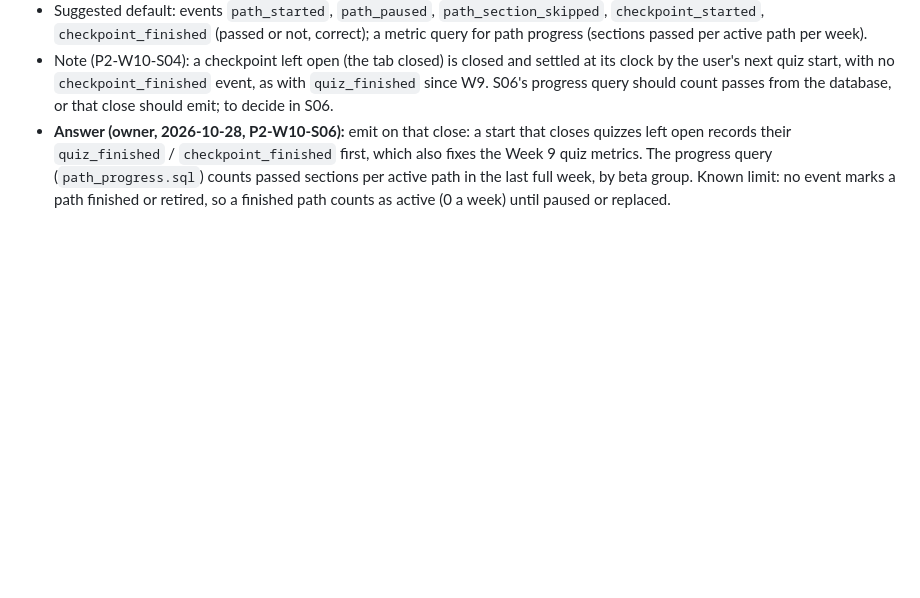
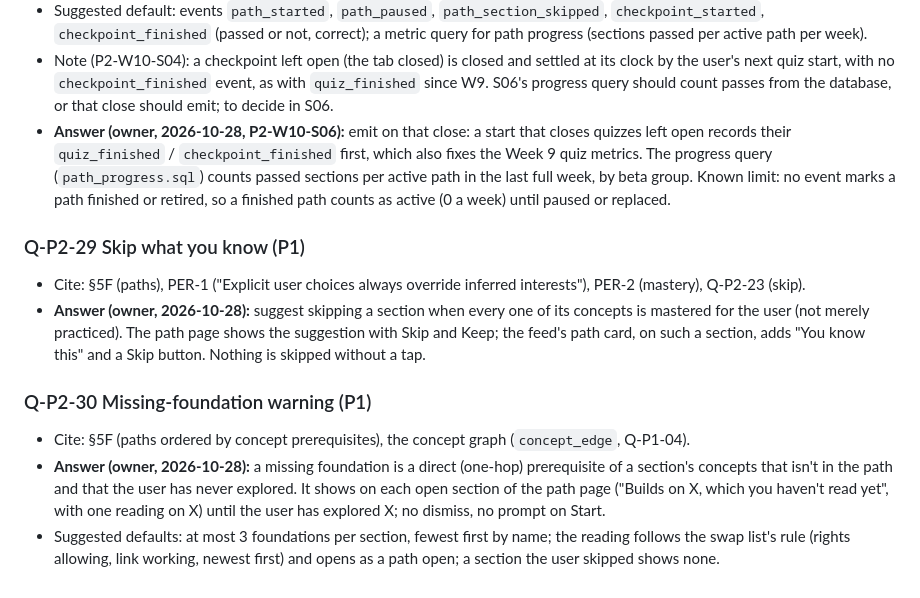
Before and after one commit to RISHIK92/interval, a Markdown page: docs/questions/phase-2.md, the part around the change. GitHub-like rendering; blank space fills up the shorter version.

```diff
--- a/docs/questions/phase-2.md
+++ b/docs/questions/phase-2.md
@@ -162,3 +162,12 @@ Priority: **P0** blocks the week's first slice; **P1** blocks a later slice; **P
 - Suggested default: events `path_started`, `path_paused`, `path_section_skipped`, `checkpoint_started`, `checkpoint_finished` (passed or not, correct); a metric query for path progress (sections passed per active path per week).
 - Note (P2-W10-S04): a checkpoint left open (the tab closed) is closed and settled at its clock by the user's next quiz start, with no `checkpoint_finished` event, as with `quiz_finished` since W9. S06's progress query should count passes from the database, or that close should emit; to decide in S06.
 - **Answer (owner, 2026-10-28, P2-W10-S06):** emit on that close: a start that closes quizzes left open records their `quiz_finished` / `checkpoint_finished` first, which also fixes the Week 9 quiz metrics. The progress query (`path_progress.sql`) counts passed sections per active path in the last full week, by beta group. Known limit: no event marks a path finished or retired, so a finished path counts as active (0 a week) until paused or replaced.
+
+### Q-P2-29 Skip what you know (P1)
+- Cite: §5F (paths), PER-1 ("Explicit user choices always override inferred interests"), PER-2 (mastery), Q-P2-23 (skip).
+- **Answer (owner, 2026-10-28):** suggest skipping a section when every one of its concepts is mastered for the user (not merely practiced). The path page shows the suggestion with Skip and Keep; the feed's path card, on such a section, adds "You know this" and a Skip button. Nothing is skipped without a tap.
+
+### Q-P2-30 Missing-foundation warning (P1)
+- Cite: §5F (paths ordered by concept prerequisites), the concept graph (`concept_edge`, Q-P1-04).
+- **Answer (owner, 2026-10-28):** a missing foundation is a direct (one-hop) prerequisite of a section's concepts that isn't in the path and that the user has never explored. It shows on each open section of the path page ("Builds on X, which you haven't read yet", with one reading on X) until the user has explored X; no dismiss, no prompt on Start.
+- Suggested defaults: at most 3 foundations per section, fewest first by name; the reading follows the swap list's rule (rights allowing, link working, newest first) and opens as a path open; a section the user skipped shows none.
```
Also changed, not shown: docs/roadmap/phase-2-slices.md (+16 -0 lines).
